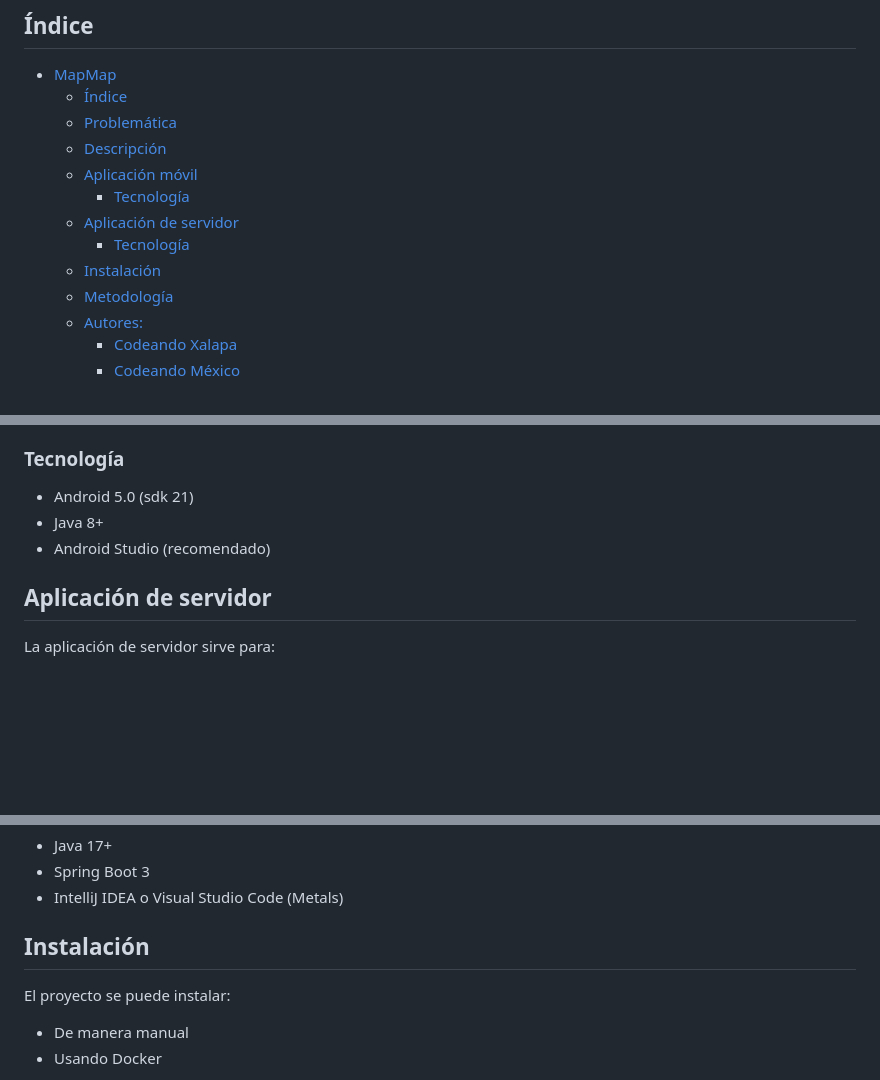
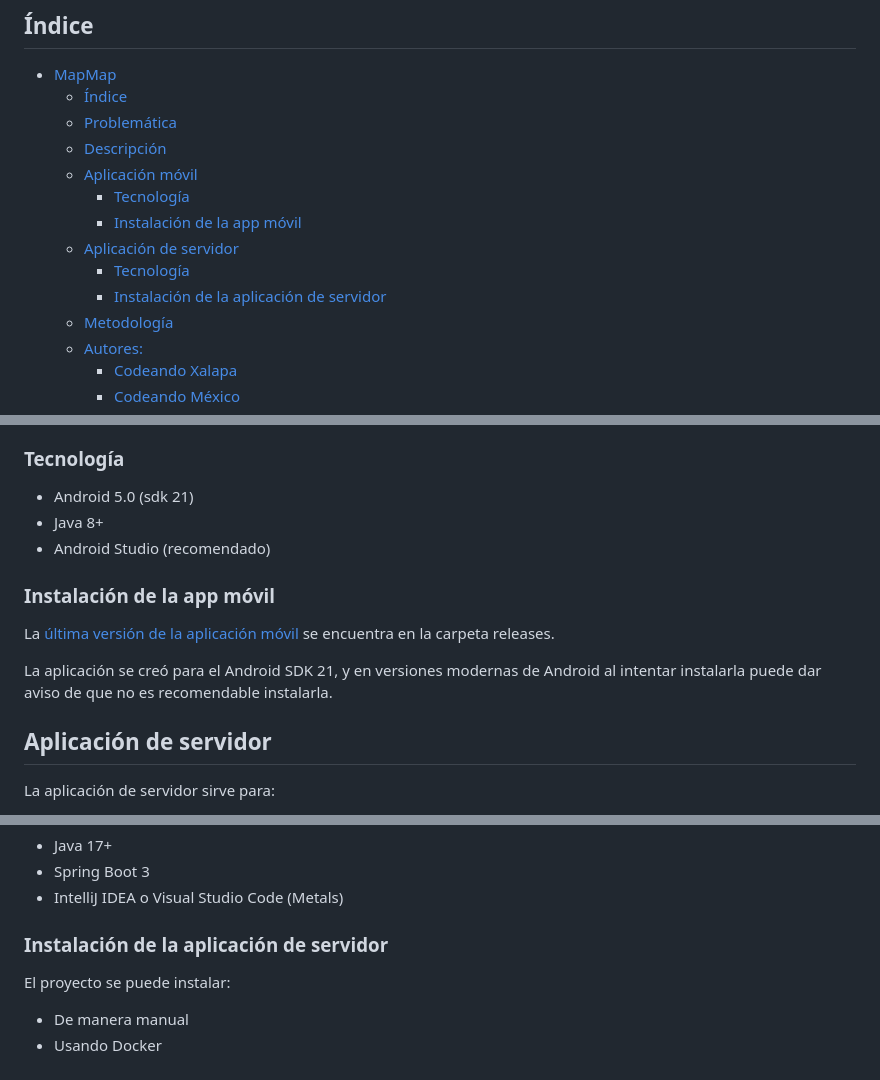
Before and after one commit to CodeandoMexico/mapmap, a Markdown page: README.md, 3 parts joined by grey strips. Drawn GitHub-style; blank space fills up the shorter version.

Commit message:
Enlace al APK

```diff
--- a/README.md
+++ b/README.md
@@ -17,9 +17,10 @@ MapMap es un kit de código abierto para el mapeo de rutas de transporte públic
   - [Descripción](#descripción)
   - [Aplicación móvil](#aplicación-móvil)
     - [Tecnología](#tecnología)
+    - [Instalación de la app móvil](#instalación-de-la-app-móvil)
   - [Aplicación de servidor](#aplicación-de-servidor)
     - [Tecnología](#tecnología-1)
-  - [Instalación](#instalación)
+    - [Instalación de la aplicación de servidor](#instalación-de-la-aplicación-de-servidor)
   - [Metodología](#metodología)
   - [Autores:](#autores)
     - [Codeando Xalapa](#codeando-xalapa)
@@ -59,6 +60,12 @@ Mediante la aplicación móvil es posible capturar trazos georeferenciados sin l
 * Java 8+
 * Android Studio (recomendado)
 
+### Instalación de la app móvil
+
+La [última versión de la aplicación móvil](https://github.com/CodeandoMexico/mapmap/blob/bea4fab344db3058b896c842796012149ad7263a/releases/app-debug.apk) se encuentra en la carpeta releases.
+
+La aplicación se creó para el Android SDK 21, y en versiones modernas de Android al intentar instalarla puede dar aviso de que no es recomendable instalarla.
+
 ## Aplicación de servidor
 
 La aplicación de servidor sirve para:
@@ -72,7 +79,7 @@ La aplicación de servidor sirve para:
 * Spring Boot 3
 * IntelliJ IDEA o Visual Studio Code (Metals)
 
-## Instalación
+### Instalación de la aplicación de servidor
 
 El proyecto se puede instalar:
 
```
